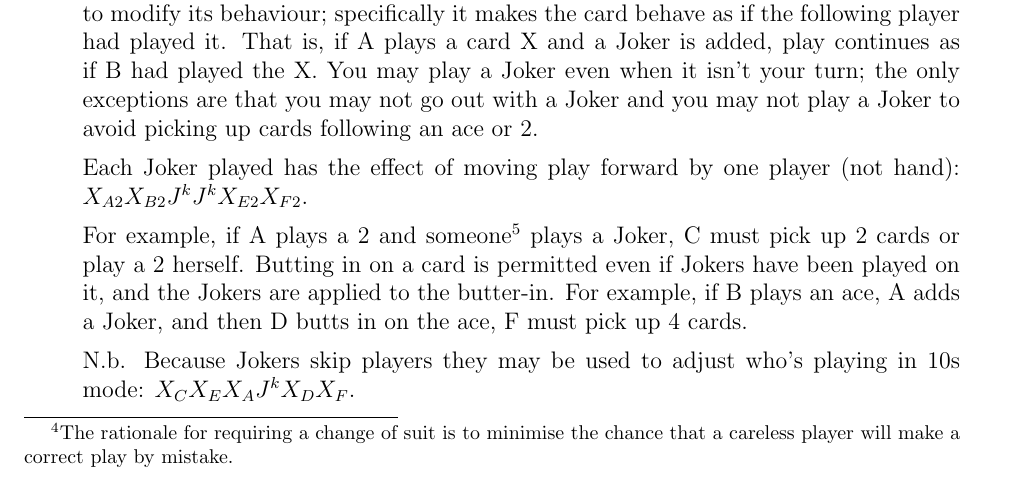
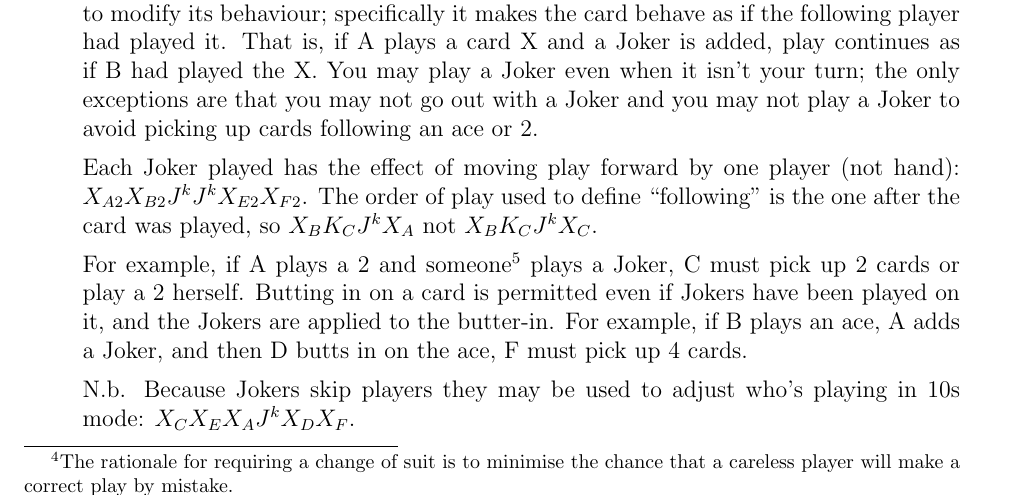
Before and after one commit to RobertLuptonTheGood/UncleBaiting, a LaTeX document (uncleBaiting.tex): part of page 3 of 6, cut so that both start at the same text. Compiled offline with pdfLaTeX.

Commit message:
minor tweaks

```diff
--- a/uncleBaiting.tex
+++ b/uncleBaiting.tex
@@ -152,8 +152,9 @@ you're in Queens mode.
     when it isn't your turn; the only exceptions are that you may not go out with a Joker and you may not play
     a Joker to avoid picking up cards following an ace or 2.
 
-    Each Joker played has the effect of moving play forward by one player (not hand):
-    $X_{A2} X_{B2} J^k J^k X_{E2} X_{F2}$.
+    Each Joker played has the effect of moving play forward by one player (not hand): $X_{A2} X_{B2} J^k J^k
+    X_{E2} X_{F2}$.  The order of play used to define ``following'' is the one after the card was played, so
+    $X_B K_C J^k X_A$ not $X_B K_C J^k X_C$.
 
     For example, if A plays a 2 and someone\footnote{Anyone but B -- remember that you can't use a
       Joker to avoid picking up.} plays a Joker, C must pick up 2 cards or play a 2 herself.  Butting in on a
```
